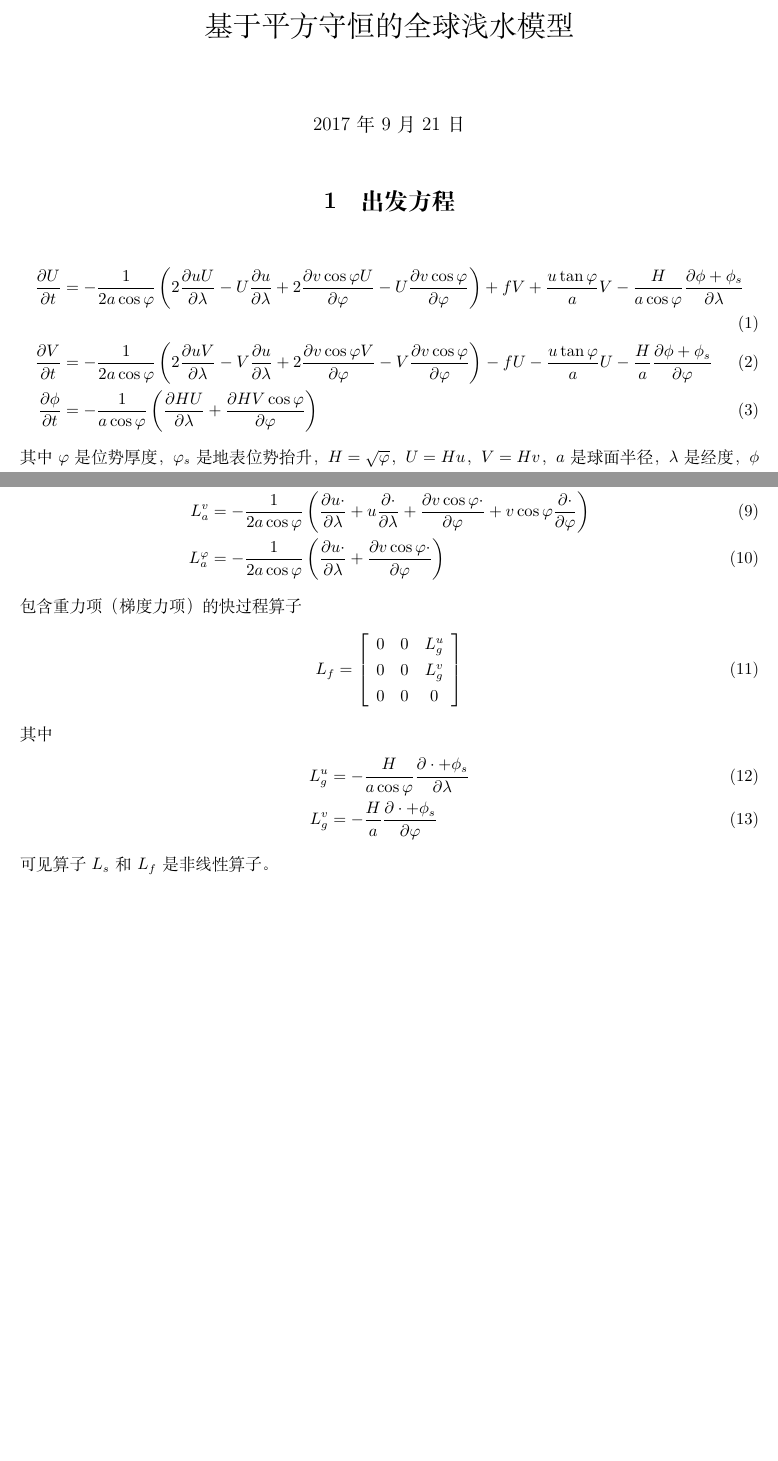
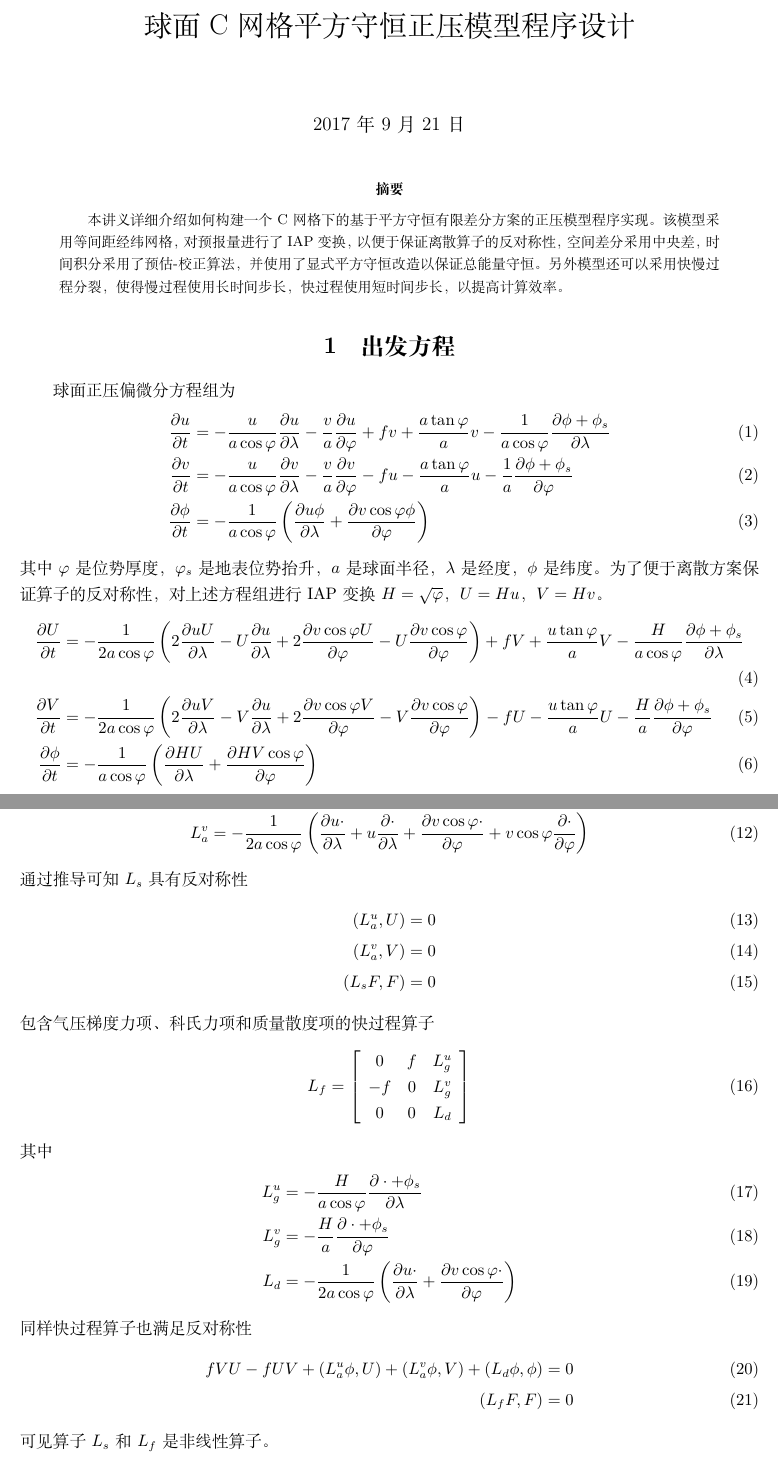
Before and after one commit to dongli/qconswm, a LaTeX document (doc/qconswm.tex): two parts of pages 1 and 2 of 11 before the commit and two parts of pages 1 and 2 of 12 after it, joined at a grey line, cut at the place of the change, the shorter picture padded with empty space. Compiled offline with XeLaTeX.

```diff
--- a/doc/qconswm.tex
+++ b/doc/qconswm.tex
@@ -5,21 +5,32 @@
 \usepackage{xcolor}
 \usepackage{hyperref}
 
-\title{基于平方守恒的全球浅水模型}
+\title{球面C网格平方守恒正压模型程序设计}
 \date{2017年9月21日}
 
 \begin{document}
 
 \maketitle
 
+\begin{abstract}
+  本讲义详细介绍如何构建一个C网格下的基于平方守恒有限差分方案的正压模型程序实现。该模型采用等间距经纬网格，对预报量进行了IAP变换，以便于保证离散算子的反对称性，空间差分采用中央差，时间积分采用了预估-校正算法，并使用了显式平方守恒改造以保证总能量守恒。另外模型还可以采用快慢过程分裂，使得慢过程使用长时间步长，快过程使用短时间步长，以提高计算效率。
+\end{abstract}
+
 \section{出发方程}
 
+球面正压偏微分方程组为
+\begin{align}
+  \frac{\partial u}{\partial t} & = - \frac{u}{a \cos{\varphi}} \frac{\partial u}{\partial \lambda} - \frac{v}{a} \frac{\partial u}{\partial \varphi} + f v + \frac{a \tan{\varphi}}{a} v - \frac{1}{a \cos{\varphi}} \frac{\partial \phi + \phi_s}{\partial \lambda} \\
+  \frac{\partial v}{\partial t} & = - \frac{u}{a \cos{\varphi}} \frac{\partial v}{\partial \lambda} - \frac{v}{a} \frac{\partial v}{\partial \varphi} - f u - \frac{a \tan{\varphi}}{a} u - \frac{1}{a} \frac{\partial \phi + \phi_s}{\partial \varphi} \\
+  \frac{\partial \phi}{\partial t} & = - \frac{1}{a \cos{\varphi}} \left( \frac{\partial u \phi}{\partial \lambda} + \frac{\partial v \cos{\varphi} \phi}{\partial \varphi} \right)
+\end{align}
+其中$\varphi$是位势厚度，$\varphi_s$是地表位势抬升，$a$是球面半径，$\lambda$是经度，$\phi$是纬度。为了便于离散方案保证算子的反对称性，对上述方程组进行IAP变换$H = \sqrt{\varphi}$，$U = H u$，$V = H v$。
 \begin{align}
 	\frac{\partial U}{\partial t} & = - \frac{1}{2 a \cos{\varphi}} \left( 2 \frac{\partial u U}{\partial \lambda} - U \frac{\partial u}{\partial \lambda} + 2 \frac{\partial v \cos{\varphi} U}{\partial \varphi} - U \frac{\partial v \cos{\varphi}}{\partial \varphi} \right) + f V + \frac{u \tan{\varphi}}{a} V - \frac{H}{a \cos{\varphi}} \frac{\partial \phi + \phi_s}{\partial \lambda} \\
   \frac{\partial V}{\partial t} & = - \frac{1}{2 a \cos{\varphi}} \left( 2 \frac{\partial u V}{\partial \lambda} - V \frac{\partial u}{\partial \lambda} + 2 \frac{\partial v \cos{\varphi} V}{\partial \varphi} - V \frac{\partial v \cos{\varphi}}{\partial \varphi} \right) - f U - \frac{u \tan{\varphi}}{a} U - \frac{H}{a} \frac{\partial \phi + \phi_s}{\partial \varphi} \\
   \frac{\partial \phi}{\partial t} & = - \frac{1}{a \cos{\varphi}} \left( \frac{\partial H U}{\partial \lambda} + \frac{\partial H V \cos{\varphi}}{\partial \varphi} \right)
 \end{align}
-其中$\varphi$是位势厚度，$\varphi_s$是地表位势抬升，$H = \sqrt{\varphi}$，$U = H u$，$V = H v$，$a$是球面半径，$\lambda$是经度，$\phi$是纬度。注意前两式中的平流项采用的是
+注意前两式中的平流项采用的是
 \begin{align}
   2 \frac{\partial u \cdot}{\partial \lambda} - \cdot \frac{\partial u}{\partial \lambda} + 2 \frac{\partial v \cos{\varphi} \cdot}{\partial \varphi} - \cdot \frac{\partial v \cos{\varphi}}{\partial \varphi}
 \end{align}
@@ -52,23 +63,34 @@
 其中
 \begin{align}
   L_a^u & = - \frac{1}{2 a \cos{\varphi}} \left( \frac{\partial u \cdot}{\partial \lambda} + u \frac{\partial \cdot}{\partial \lambda} + \frac{\partial v \cos{\varphi} \cdot}{\partial \varphi} + v \cos{\varphi} \frac{\partial \cdot}{\partial \varphi}  \right) \\
-  L_a^v & = - \frac{1}{2 a \cos{\varphi}} \left( \frac{\partial u \cdot}{\partial \lambda} + u \frac{\partial \cdot}{\partial \lambda} + \frac{\partial v \cos{\varphi} \cdot}{\partial \varphi} + v \cos{\varphi} \frac{\partial \cdot}{\partial \varphi} \right) \\
-  L_a^\varphi & = - \frac{1}{2 a \cos{\varphi}} \left( \frac{\partial u \cdot}{\partial \lambda} + \frac{\partial v \cos{\varphi} \cdot}{\partial \varphi} \right)
+  L_a^v & = - \frac{1}{2 a \cos{\varphi}} \left( \frac{\partial u \cdot}{\partial \lambda} + u \frac{\partial \cdot}{\partial \lambda} + \frac{\partial v \cos{\varphi} \cdot}{\partial \varphi} + v \cos{\varphi} \frac{\partial \cdot}{\partial \varphi} \right)
 \end{align}
-包含重力项（梯度力项）的快过程算子
+通过推导可知$L_s$具有反对称性
+\begin{align}
+  (L_a^u, U) & = 0 \\
+  (L_a^v, V) & = 0 \\
+  (L_s F, F) & = 0
+\end{align}
+包含气压梯度力项、科氏力项和质量散度项的快过程算子
 \begin{align}
   L_f = \left[
     \begin{array}{ccc}
-      0 & 0 & L_g^u \\
-      0 & 0 & L_g^v \\
-      0 & 0 & 0
+      0 & f & L_g^u \\
+      -f & 0 & L_g^v \\
+      0 & 0 & L_d
     \end{array}
   \right]
 \end{align}
 其中
 \begin{align}
   L_g^u & = - \frac{H}{a \cos{\varphi}} \frac{\partial \cdot + \phi_s}{\partial \lambda} \\
-  L_g^v & = - \frac{H}{a} \frac{\partial \cdot + \phi_s}{\partial \varphi}
+  L_g^v & = - \frac{H}{a} \frac{\partial \cdot + \phi_s}{\partial \varphi} \\
+  L_d & = - \frac{1}{2 a \cos{\varphi}} \left( \frac{\partial u \cdot}{\partial \lambda} + \frac{\partial v \cos{\varphi} \cdot}{\partial \varphi} \right)
+\end{align}
+同样快过程算子也满足反对称性
+\begin{align}
+  f V U - f U V + (L_a^u \phi, U) + (L_a^v \phi, V) + (L_d \phi, \phi) & = 0 \\
+  (L_f F, F) & = 0
 \end{align}
 可见算子$L_s$和$L_f$是非线性算子。
 
```
Also changed, not shown: doc/qconswm.tex (21 more changed lines), 2 other files.
